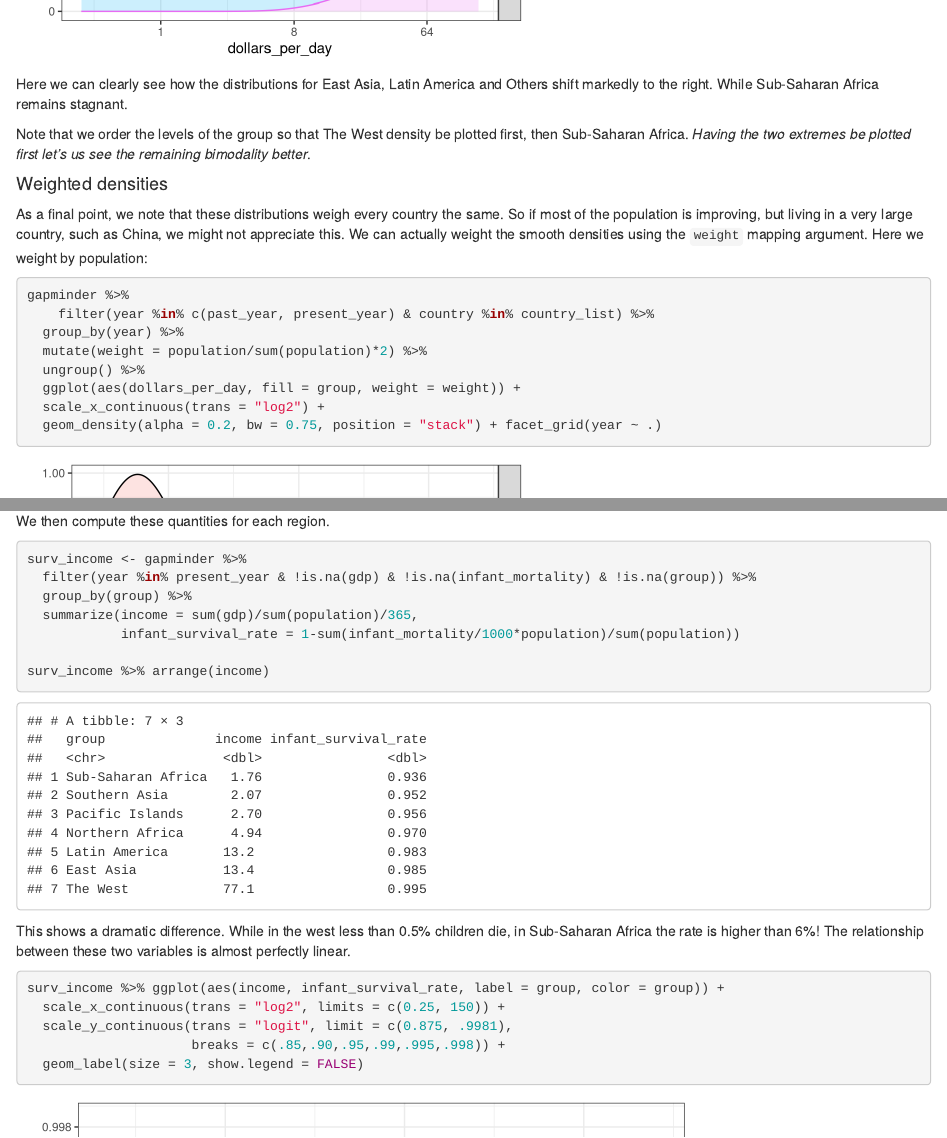
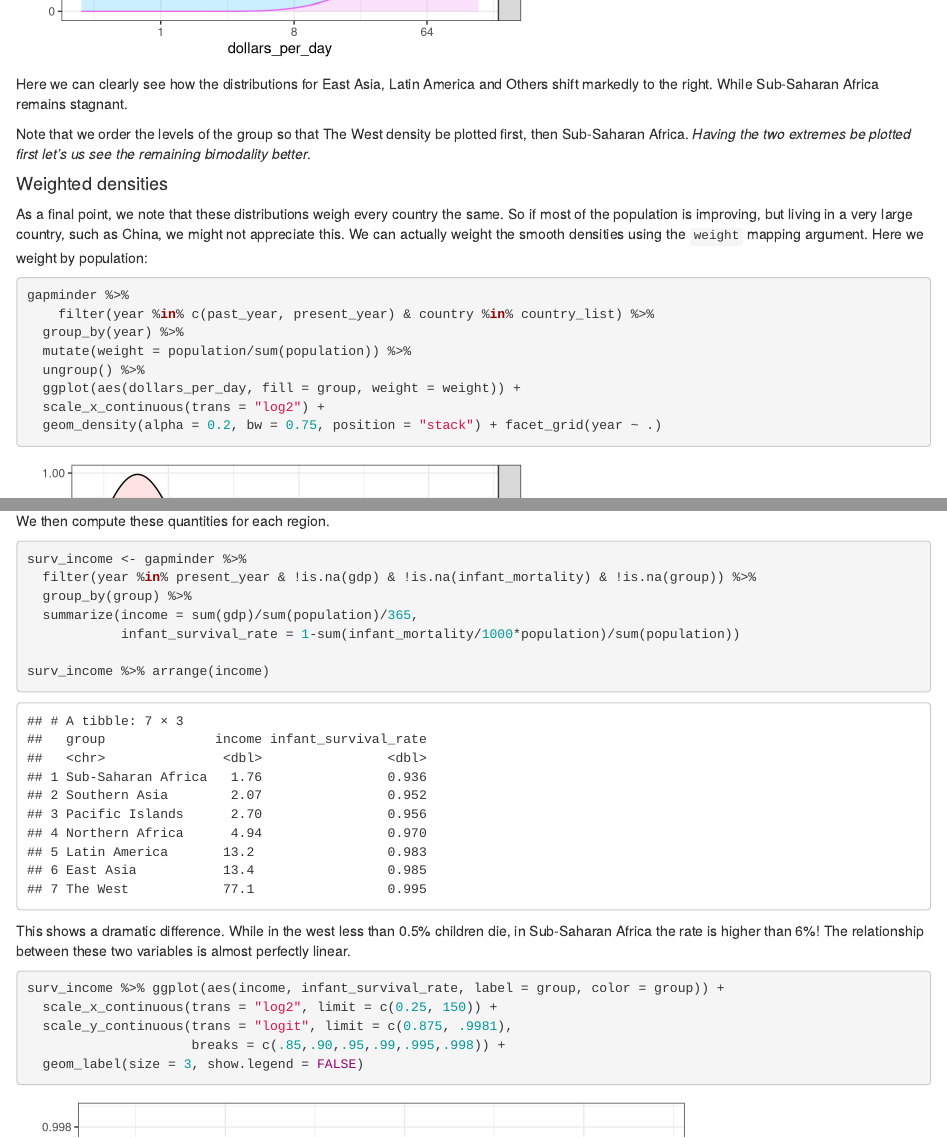
Before and after one commit to datasciencelabs/2019, an R Markdown document (dataviz/gapminder.Rmd): the page in a window 1100 px wide, from 10150 px down, and a second part further down, joined at a grey line. Rendered offline with R 4.5, knitr and Pandoc, with nearby package versions; code that draws random numbers runs with fixed seeds of ours.

Commit message:
fix typos

````diff
--- a/dataviz/gapminder.Rmd
+++ b/dataviz/gapminder.Rmd
@@ -639,7 +639,7 @@ As a final point, we note that these distributions weigh every country the same.
 gapminder %>%
     filter(year %in% c(past_year, present_year) & country %in% country_list) %>%
   group_by(year) %>%
-  mutate(weight = population/sum(population)*2) %>%
+  mutate(weight = population/sum(population)) %>%
   ungroup() %>%
   ggplot(aes(dollars_per_day, fill = group, weight = weight)) +
   scale_x_continuous(trans = "log2") +
@@ -684,7 +684,7 @@ This shows a dramatic difference. While in the west less than 0.5% children die,
 
 ```{r}
 surv_income %>% ggplot(aes(income, infant_survival_rate, label = group, color = group)) +
-  scale_x_continuous(trans = "log2", limits = c(0.25, 150)) +
+  scale_x_continuous(trans = "log2", limit = c(0.25, 150)) +
   scale_y_continuous(trans = "logit", limit = c(0.875, .9981),
                      breaks = c(.85,.90,.95,.99,.995,.998)) +
   geom_label(size = 3, show.legend = FALSE)
````
Also changed, not shown: dataviz/gapminder.Rmd (2 more changed lines).
